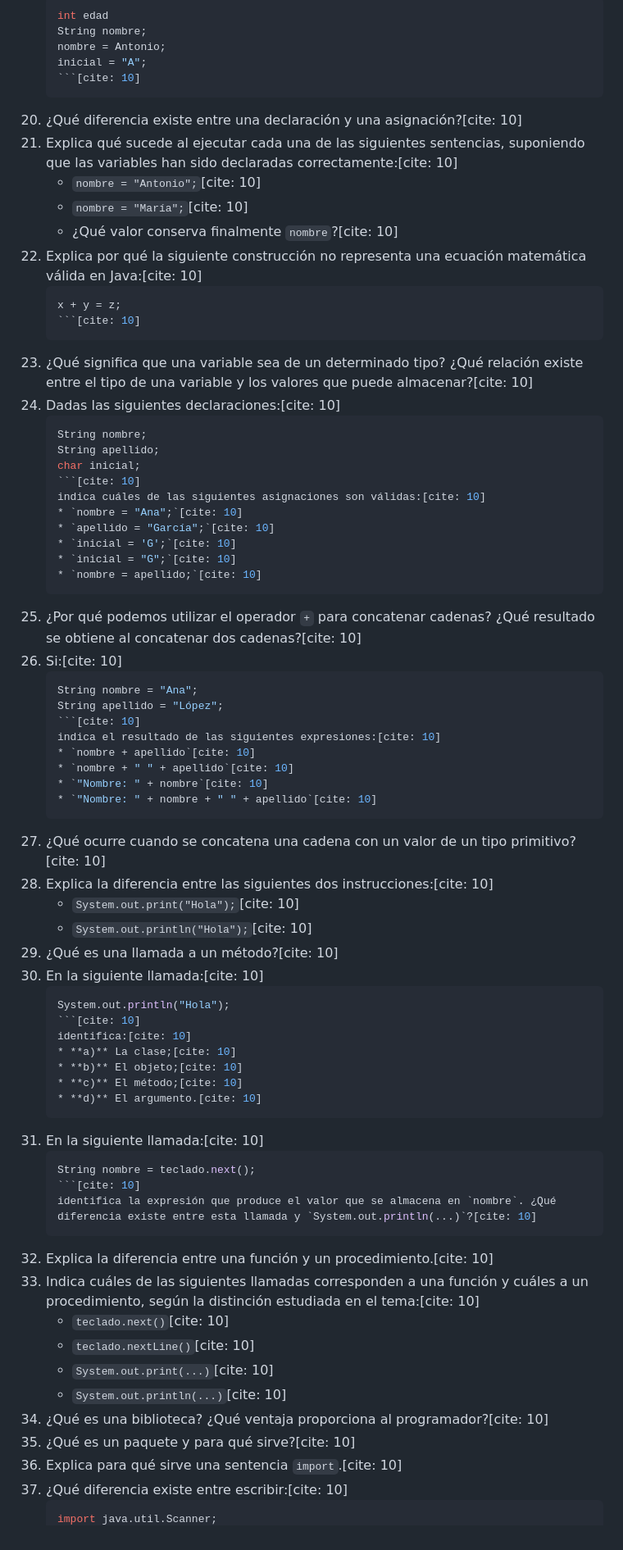
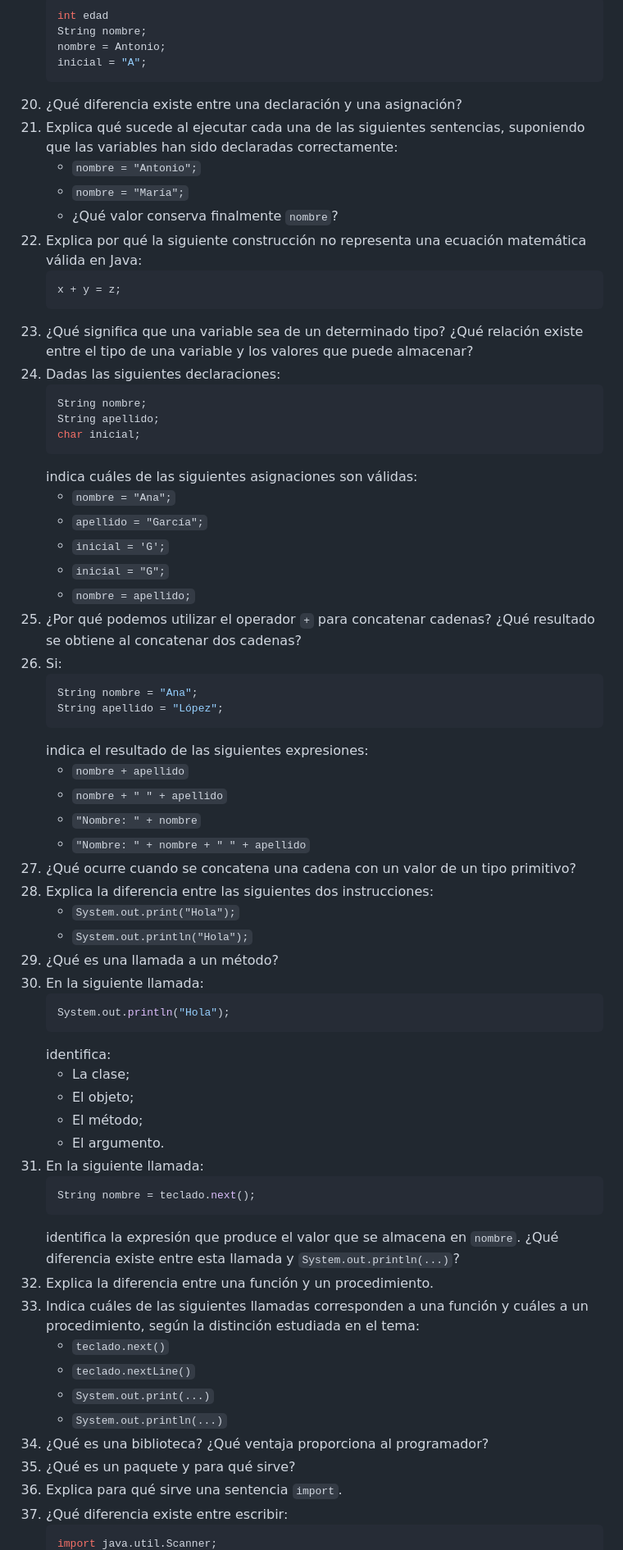
Before and after one commit to ajcpro/Programacion, a Markdown page: ejercicios/tema_02.md, the part around one of its changes. Shown at 82% size. Drawn GitHub-style.

````diff
--- a/ejercicios/tema_02.md
+++ b/ejercicios/tema_02.md
@@ -62,68 +62,68 @@ css: ["../estilos/estilo.css"]
     String nombre;
     nombre = Antonio;
     inicial = "A";
-    ```[cite: 10]
-20. ¿Qué diferencia existe entre una declaración y una asignación?[cite: 10]
-21. Explica qué sucede al ejecutar cada una de las siguientes sentencias, suponiendo que las variables han sido declaradas correctamente:[cite: 10]
-    * `nombre = "Antonio";`[cite: 10]
-    * `nombre = "María";`[cite: 10]
-    * ¿Qué valor conserva finalmente `nombre`?[cite: 10]
-22. Explica por qué la siguiente construcción no representa una ecuación matemática válida en Java:[cite: 10]
+    ```
+20. ¿Qué diferencia existe entre una declaración y una asignación?
+21. Explica qué sucede al ejecutar cada una de las siguientes sentencias, suponiendo que las variables han sido declaradas correctamente:
+    * `nombre = "Antonio";`
+    * `nombre = "María";`
+    * ¿Qué valor conserva finalmente `nombre`?
+22. Explica por qué la siguiente construcción no representa una ecuación matemática válida en Java:
     ```java
     x + y = z;
-    ```[cite: 10]
-23. ¿Qué significa que una variable sea de un determinado tipo? ¿Qué relación existe entre el tipo de una variable y los valores que puede almacenar?[cite: 10]
-24. Dadas las siguientes declaraciones:[cite: 10]
+    ```
+23. ¿Qué significa que una variable sea de un determinado tipo? ¿Qué relación existe entre el tipo de una variable y los valores que puede almacenar?
+24. Dadas las siguientes declaraciones:
     ```java
     String nombre;
     String apellido;
     char inicial;
-    ```[cite: 10]
-    indica cuáles de las siguientes asignaciones son válidas:[cite: 10]
-    * `nombre = "Ana";`[cite: 10]
-    * `apellido = "García";`[cite: 10]
-    * `inicial = 'G';`[cite: 10]
-    * `inicial = "G";`[cite: 10]
-    * `nombre = apellido;`[cite: 10]
-25. ¿Por qué podemos utilizar el operador `+` para concatenar cadenas? ¿Qué resultado se obtiene al concatenar dos cadenas?[cite: 10]
-26. Si:[cite: 10]
+    ```
+    indica cuáles de las siguientes asignaciones son válidas:
+    * `nombre = "Ana";`
+    * `apellido = "García";`
+    * `inicial = 'G';`
+    * `inicial = "G";`
+    * `nombre = apellido;`
+25. ¿Por qué podemos utilizar el operador `+` para concatenar cadenas? ¿Qué resultado se obtiene al concatenar dos cadenas?
+26. Si:
     ```java
     String nombre = "Ana";
     String apellido = "López";
-    ```[cite: 10]
-    indica el resultado de las siguientes expresiones:[cite: 10]
-    * `nombre + apellido`[cite: 10]
-    * `nombre + " " + apellido`[cite: 10]
-    * `"Nombre: " + nombre`[cite: 10]
-    * `"Nombre: " + nombre + " " + apellido`[cite: 10]
-27. ¿Qué ocurre cuando se concatena una cadena con un valor de un tipo primitivo?[cite: 10]
-28. Explica la diferencia entre las siguientes dos instrucciones:[cite: 10]
-    * `System.out.print("Hola");`[cite: 10]
-    * `System.out.println("Hola");`[cite: 10]
-29. ¿Qué es una llamada a un método?[cite: 10]
-30. En la siguiente llamada:[cite: 10]
+    ```
+    indica el resultado de las siguientes expresiones:
+    * `nombre + apellido`
+    * `nombre + " " + apellido`
+    * `"Nombre: " + nombre`
+    * `"Nombre: " + nombre + " " + apellido`
+27. ¿Qué ocurre cuando se concatena una cadena con un valor de un tipo primitivo?
+28. Explica la diferencia entre las siguientes dos instrucciones:
+    * `System.out.print("Hola");`
+    * `System.out.println("Hola");`
+29. ¿Qué es una llamada a un método?
+30. En la siguiente llamada:
     ```java
     System.out.println("Hola");
-    ```[cite: 10]
-    identifica:[cite: 10]
-    * **a)** La clase;[cite: 10]
-    * **b)** El objeto;[cite: 10]
-    * **c)** El método;[cite: 10]
-    * **d)** El argumento.[cite: 10]
-31. En la siguiente llamada:[cite: 10]
+    ```
+    identifica:
+    * La clase;
+    * El objeto;
+    * El método;
+    * El argumento.
+31. En la siguiente llamada:
     ```java
     String nombre = teclado.next();
-    ```[cite: 10]
-    identifica la expresión que produce el valor que se almacena en `nombre`. ¿Qué diferencia existe entre esta llamada y `System.out.println(...)`?[cite: 10]
-32. Explica la diferencia entre una función y un procedimiento.[cite: 10]
-33. Indica cuáles de las siguientes llamadas corresponden a una función y cuáles a un procedimiento, según la distinción estudiada en el tema:[cite: 10]
-    * `teclado.next()`[cite: 10]
-    * `teclado.nextLine()`[cite: 10]
-    * `System.out.print(...)`[cite: 10]
-    * `System.out.println(...)`[cite: 10]
-34. ¿Qué es una biblioteca? ¿Qué ventaja proporciona al programador?[cite: 10]
-35. ¿Qué es un paquete y para qué sirve?[cite: 10]
-36. Explica para qué sirve una sentencia `import`.[cite: 10]
-37. ¿Qué diferencia existe entre escribir:[cite: 10]
+    ```
+    identifica la expresión que produce el valor que se almacena en `nombre`. ¿Qué diferencia existe entre esta llamada y `System.out.println(...)`?
+32. Explica la diferencia entre una función y un procedimiento.
+33. Indica cuáles de las siguientes llamadas corresponden a una función y cuáles a un procedimiento, según la distinción estudiada en el tema:
+    * `teclado.next()`
+    * `teclado.nextLine()`
+    * `System.out.print(...)`
+    * `System.out.println(...)`
+34. ¿Qué es una biblioteca? ¿Qué ventaja proporciona al programador?
+35. ¿Qué es un paquete y para qué sirve?
+36. Explica para qué sirve una sentencia `import`.
+37. ¿Qué diferencia existe entre escribir:
     ```java
     import java.util.Scanner;
````
Also changed, not shown: other parts of ejercicios/tema_02.md (+82 -80 lines).
